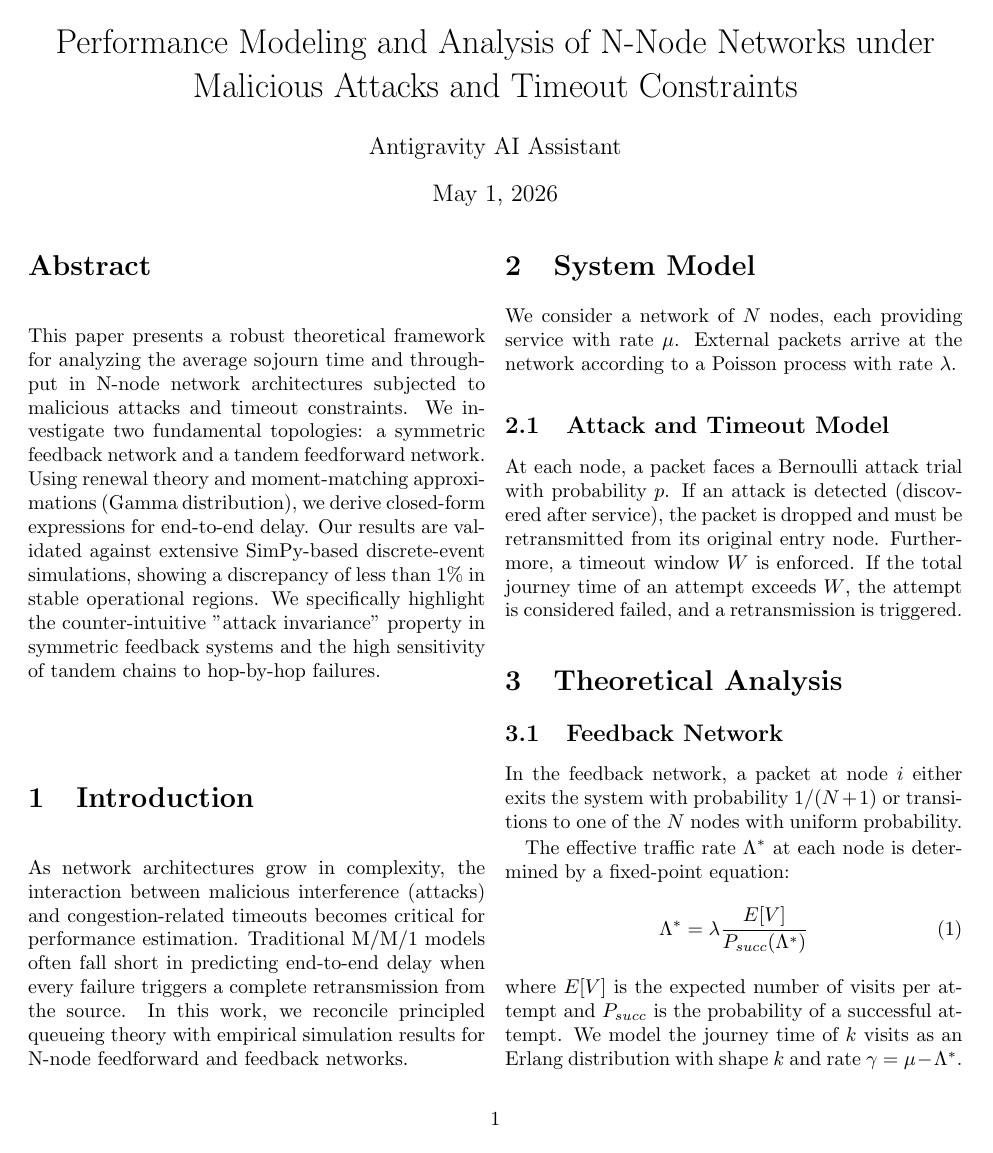
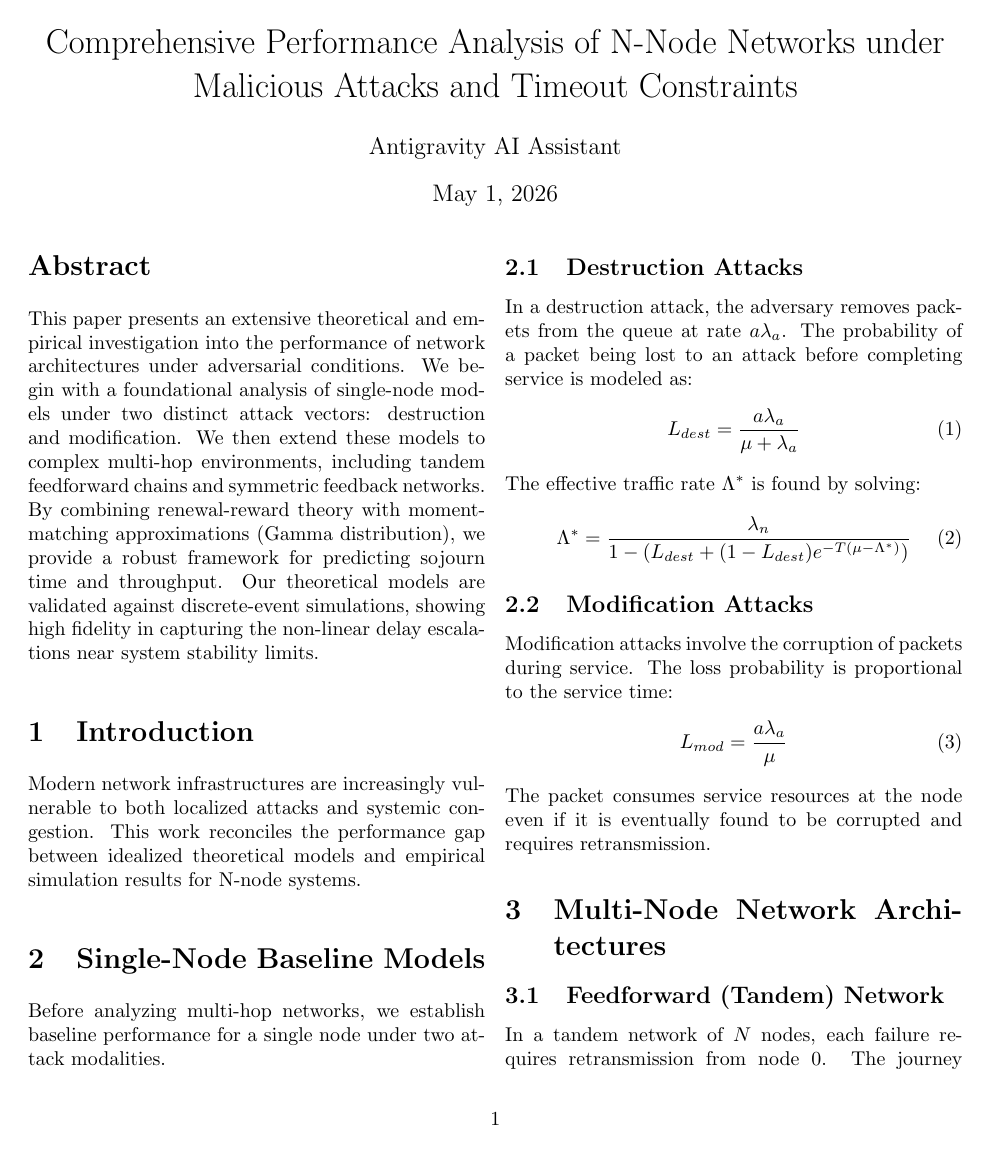
Before and after one commit to iliachry/Attacks-Delay, a LaTeX paper (paper.tex): page 1 of 3 before the commit and page 1 of 2 after it. Compiled offline with pdfLaTeX.

Commit message:
refactor: restructure paper to categorize system models into single-node baselines and multi-node architectures

```diff
--- a/paper.tex
+++ b/paper.tex
@@ -7,7 +7,7 @@
 \usepackage{cite}
 \usepackage{hyperref}
 
-\title{Performance Modeling and Analysis of N-Node Networks under Malicious Attacks and Timeout Constraints}
+\title{Comprehensive Performance Analysis of N-Node Networks under Malicious Attacks and Timeout Constraints}
 \author{Antigravity AI Assistant}
 \date{May 1, 2026}
 
@@ -16,25 +16,30 @@
 \maketitle
 
 \begin{abstract}
-This paper presents a robust theoretical framework for analyzing the average sojourn time and throughput in N-node network architectures subjected to malicious attacks and timeout constraints. We investigate two fundamental topologies: a symmetric feedback network and a tandem feedforward network. Using renewal theory and moment-matching approximations (Gamma distribution), we derive closed-form expressions for end-to-end delay. Our results are validated against extensive SimPy-based discrete-event simulations, showing a discrepancy of less than 1\% in stable operational regions. We specifically highlight the counter-intuitive "attack invariance" property in symmetric feedback systems and the high sensitivity of tandem chains to hop-by-hop failures.
+This paper presents an extensive theoretical and empirical investigation into the performance of network architectures under adversarial conditions. We begin with a foundational analysis of single-node models under two distinct attack vectors: destruction and modification. We then extend these models to complex multi-hop environments, including tandem feedforward chains and symmetric feedback networks. By combining renewal-reward theory with moment-matching approximations (Gamma distribution), we provide a robust framework for predicting sojourn time and throughput. Our theoretical models are validated against discrete-event simulations, showing high fidelity in capturing the non-linear delay escalations near system stability limits.
 \end{abstract}
 
 \section{Introduction}
-As network architectures grow in complexity, the interaction between malicious interference (attacks) and congestion-related timeouts becomes critical for performance estimation. Traditional M/M/1 models often fall short in predicting end-to-end delay when every failure triggers a complete retransmission from the source. In this work, we reconcile principled queueing theory with empirical simulation results for N-node feedforward and feedback networks.
+Modern network infrastructures are increasingly vulnerable to both localized attacks and systemic congestion. This work reconciles the performance gap between idealized theoretical models and empirical simulation results for N-node systems.
 
-\section{System Model}
-We consider a network of $N$ nodes, each providing service with rate $\mu$. External packets arrive at the network according to a Poisson process with rate $\lambda$.
+\section{Single-Node Baseline Models}
+Before analyzing multi-hop networks, we establish baseline performance for a single node under two attack modalities.
 
-\subsection{Attack and Timeout Model}
-At each node, a packet faces a Bernoulli attack trial with probability $p$. If an attack is detected (discovered after service), the packet is dropped and must be retransmitted from its original entry node. Furthermore, a timeout window $W$ is enforced. If the total journey time of an attempt exceeds $W$, the attempt is considered failed, and a retransmission is triggered.
+\subsection{Destruction Attacks}
+In a destruction attack, the adversary removes packets from the queue at rate $a \lambda_a$. The probability of a packet being lost to an attack before completing service is modeled as:
+\begin{equation}
+L_{dest} = \frac{a \lambda_a}{\mu + \lambda_a}
+\end{equation}
+The effective traffic rate $\Lambda^*$ is found by solving:
+\begin{equation}
+\Lambda^* = \frac{\lambda_n}{1 - (L_{dest} + (1-L_{dest})e^{-T(\mu - \Lambda^*)})}
+\end{equation}
 
-\section{Theoretical Analysis}
+\subsection{Modification Attacks}
+Modification attacks involve the corruption of packets during service. The loss probability is proportional to the service time:
+\begin{equation}
+L_{mod} = \frac{a \lambda_a}{\mu}
+\end{equation}
+The packet consumes service resources at the node even if it is eventually found to be corrupted and requires retransmission.
 
-\subsection{Feedback Network}
-In the feedback network, a packet at node $i$ either exits the system with probability $1/(N+1)$ or transitions to one of the $N$ nodes with uniform probability.
-
-The effective traffic rate $\Lambda^*$ at each node is determined by a fixed-point equation:
-\begin{equation}
-\Lambda^* = \lambda \frac{E[V]}{P_{succ}(\Lambda^*)}
-\end{equation}
-where $E[V]$ is the expected number of visits per attempt and $P_{succ}$ is the probability of a successful attempt. We model the journey time of $k$ visits as an Erlang distribution with shape $k$ and rate $\gamma = \mu - \Lambda^*$.
+\section{Multi-Node Network Architectures}
@@ -47,4 +46,4 @@ where $E[A] = 1/P_{succ}$ is the expected number of attempts.
 
 \subsection{Feedforward (Tandem) Network}
-For the tandem network, the traffic rate at node $i$ depends on the success probability of all preceding nodes $0 \dots i-1$:
+In a tandem network of $N$ nodes, each failure requires retransmission from node 0. The journey time for $i$ successful hops follows a hypoexponential distribution. To handle the timeout probability $P(S_i > W)$, we approximate $S_i$ as a Gamma distribution by matching the first two moments:
 \begin{equation}
```
Also changed, not shown: paper.pdf, paper.tex (40 more changed lines), 2 other files.
